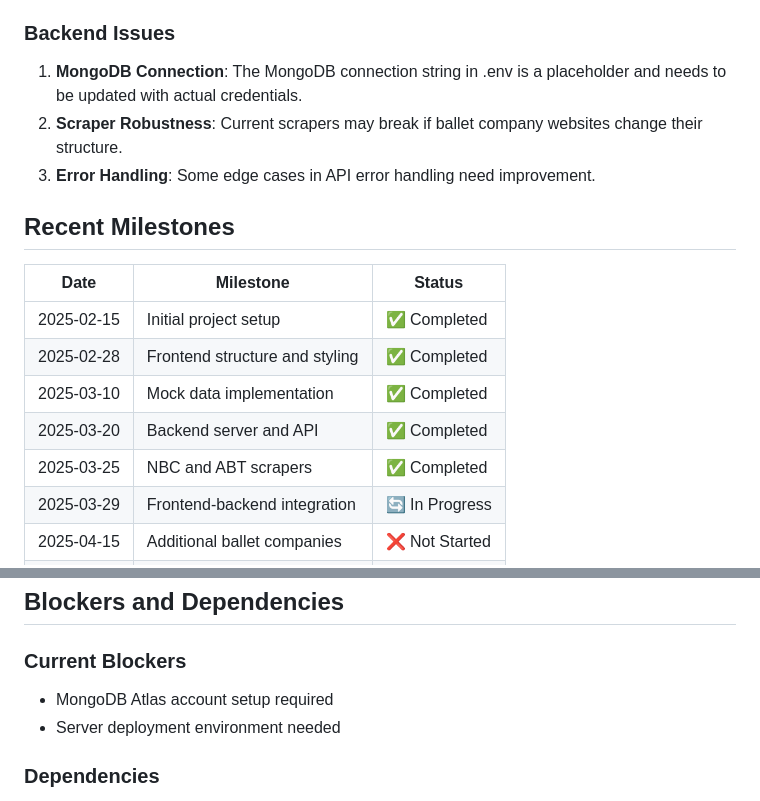
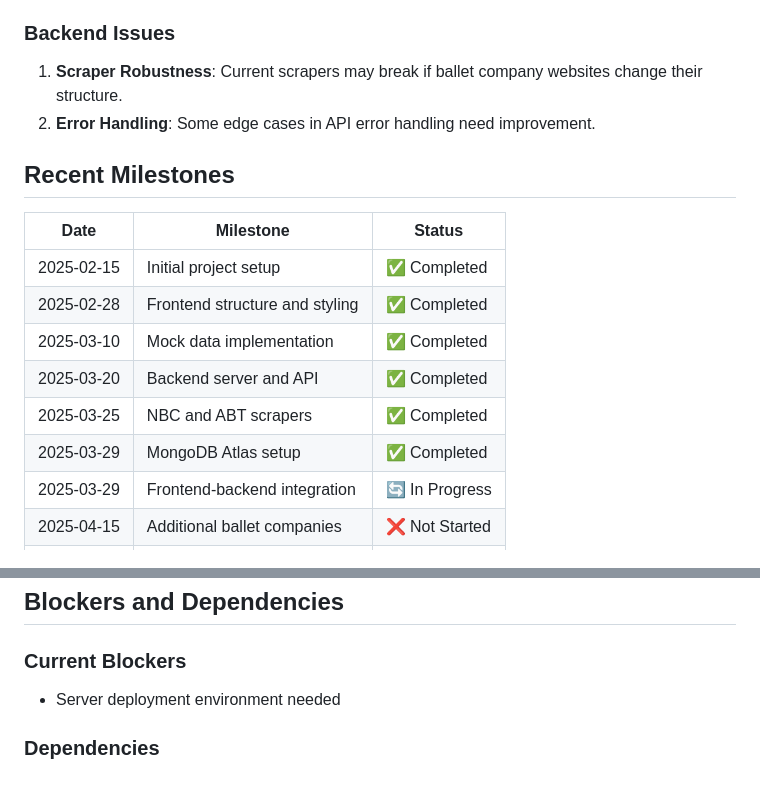
Before and after one commit to Makayla12345678/WorldBallet, a Markdown page: memory-bank/progress.md, 2 parts joined by grey strips. GitHub-like rendering.

Commit message:
Update memory bank to reflect MongoDB Atlas setup completion

```diff
--- a/memory-bank/progress.md
+++ b/memory-bank/progress.md
@@ -64,9 +64,8 @@ The World Ballets project is currently in the **development phase**, with the fr
 3. **Timeline Rendering**: The performance timeline can become cluttered when there are many performances.
 
 ### Backend Issues
-1. **MongoDB Connection**: The MongoDB connection string in .env is a placeholder and needs to be updated with actual credentials.
-2. **Scraper Robustness**: Current scrapers may break if ballet company websites change their structure.
-3. **Error Handling**: Some edge cases in API error handling need improvement.
+1. **Scraper Robustness**: Current scrapers may break if ballet company websites change their structure.
+2. **Error Handling**: Some edge cases in API error handling need improvement.
 
 ## Recent Milestones
 
@@ -77,6 +76,7 @@ The World Ballets project is currently in the **development phase**, with the fr
 | 2025-03-10 | Mock data implementation | ✅ Completed |
 | 2025-03-20 | Backend server and API | ✅ Completed |
 | 2025-03-25 | NBC and ABT scrapers | ✅ Completed |
+| 2025-03-29 | MongoDB Atlas setup | ✅ Completed |
 | 2025-03-29 | Frontend-backend integration | 🔄 In Progress |
 | 2025-04-15 | Additional ballet companies | ❌ Not Started |
 | 2025-04-30 | Production deployment | ❌ Not Started |
@@ -123,7 +123,6 @@ The World Ballets project is currently in the **development phase**, with the fr
 ## Blockers and Dependencies
 
 ### Current Blockers
-- MongoDB Atlas account setup required
 - Server deployment environment needed
 
 ### Dependencies
```
Also changed, not shown: other parts of memory-bank/progress.md (+5 -5 lines), memory-bank/activeContext.md (+10 -12 lines).
